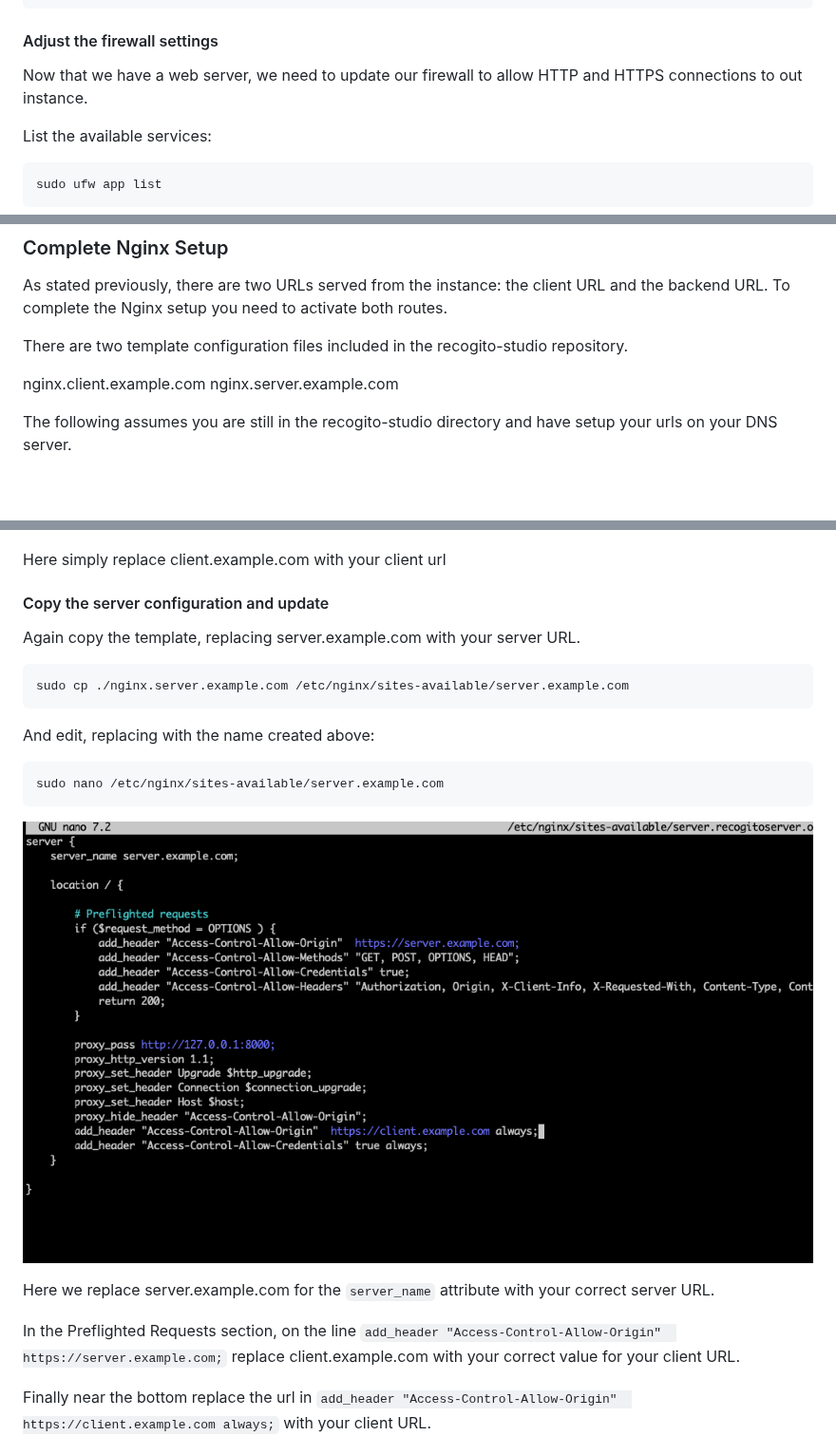
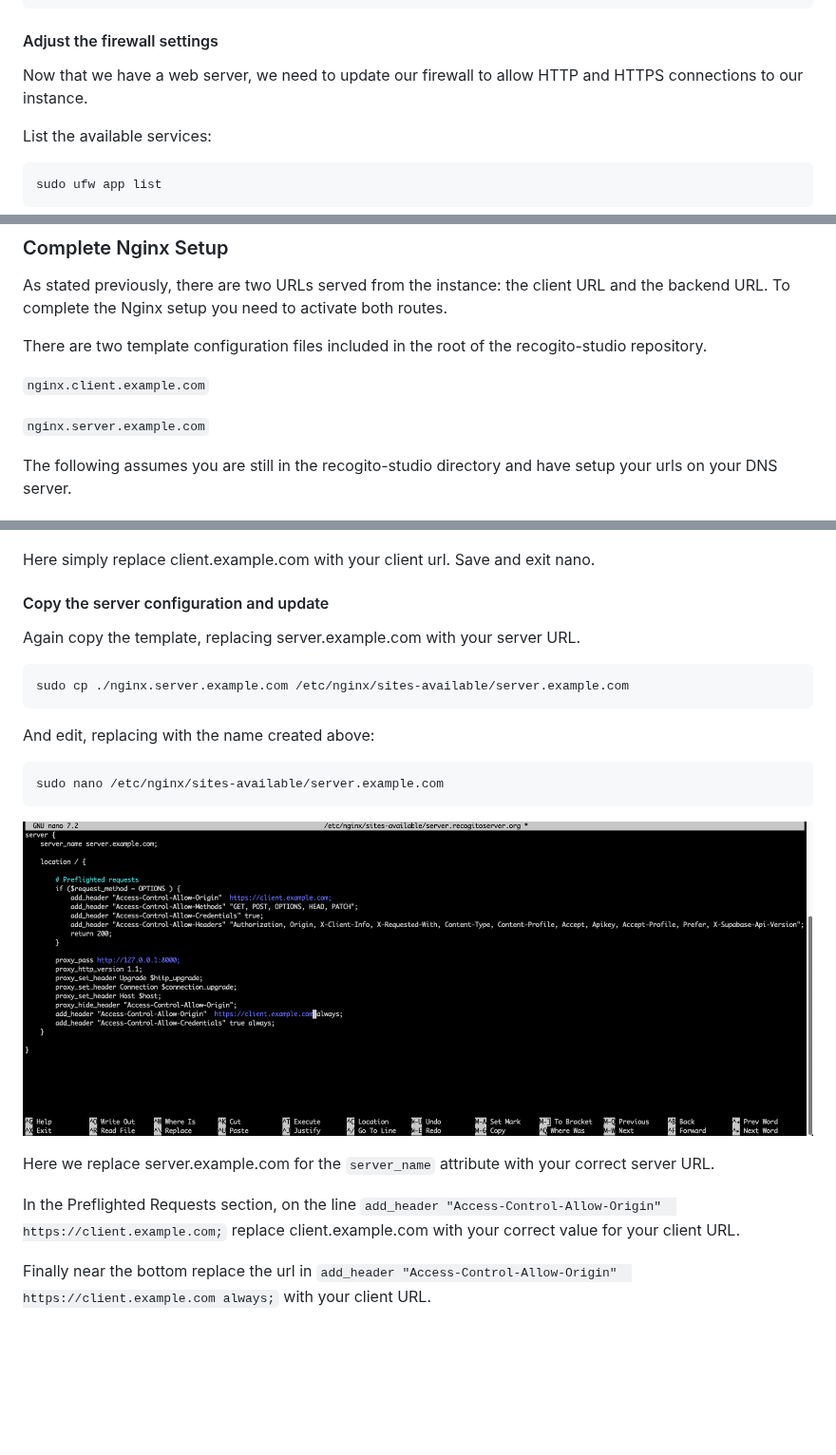
Before and after one commit to recogito/recogito-studio, a Markdown page: README.md, 3 parts joined by grey strips. Shown at 95% size. Rendered like a GitHub page; pictures changed too: assets/images/nginx-2.png; blank space fills up the shorter version.

```diff
--- a/README.md
+++ b/README.md
@@ -190,7 +190,7 @@ sudo apt install nginx
 
 #### Adjust the firewall settings
 
-Now that we have a web server, we need to update our firewall to allow HTTP and HTTPS connections to out instance.
+Now that we have a web server, we need to update our firewall to allow HTTP and HTTPS connections to our instance.
 
 List the available services:
 
@@ -422,10 +422,11 @@ You may need to respond Yes (Y) to the db push.
 
 As stated previously, there are two URLs served from the instance: the client URL and the backend URL.  To complete the Nginx setup you need to activate both routes.
 
-There are two template configuration files included in the recogito-studio repository.
+There are two template configuration files included in the root of the recogito-studio repository.
 
-nginx.client.example.com
-nginx.server.example.com
+`nginx.client.example.com`
+
+`nginx.server.example.com`
 
 The following assumes you are still in the recogito-studio directory and have setup your urls on your DNS server.
 
@@ -446,7 +447,7 @@ sudo nano /etc/nginx/sites-available/client.example.com
 
 ![Edit client configuration](./assets/images/nginx-1.png)
 
-Here simply replace client.example.com with your client url
+Here simply replace client.example.com with your client url. Save and exit nano.
 
 #### Copy the server configuration and update
 
@@ -466,7 +467,7 @@ sudo nano /etc/nginx/sites-available/server.example.com
 
 Here we replace server.example.com for the `server_name` attribute with your correct server URL.
 
-In the Preflighted Requests section, on the line `add_header "Access-Control-Allow-Origin"  https://server.example.com;` replace client.example.com with your correct value for your client URL.
+In the Preflighted Requests section, on the line `add_header "Access-Control-Allow-Origin"  https://client.example.com;` replace client.example.com with your correct value for your client URL.
 
 Finally near the bottom replace the url in `add_header "Access-Control-Allow-Origin"  https://client.example.com always;` with your client URL.
 
```
Also changed, not shown: other parts of README.md (+5 -5 lines).
